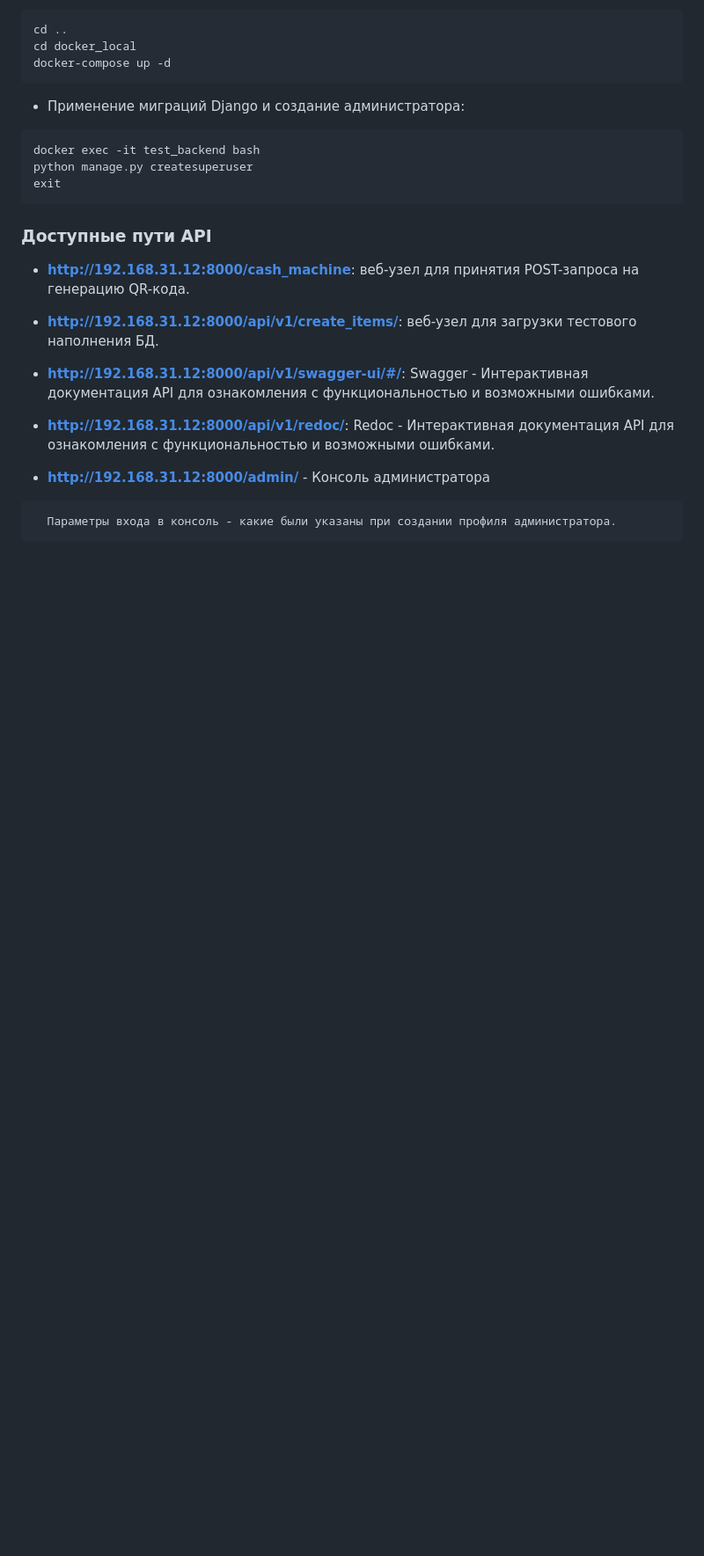
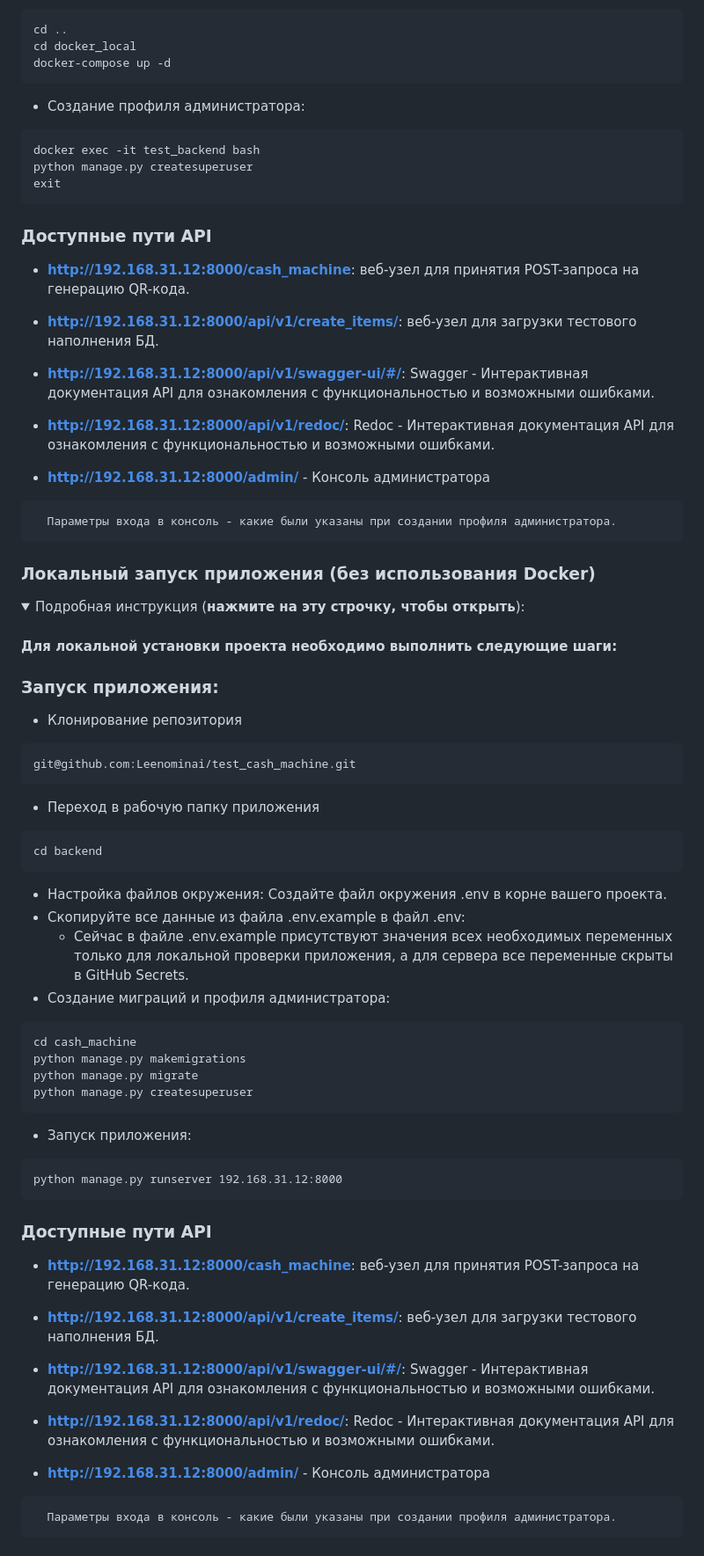
Before and after one commit to Leenominai/test_cash_machine, a Markdown page: README.md, the part around the change. Shown: that part at 88% size. Drawn GitHub-style; folded sections open; blank space fills up the shorter version.

Commit message:
Develop v1.33 - readme

````diff
--- a/README.md
+++ b/README.md
@@ -177,11 +177,61 @@ cd ..
 cd docker_local
 docker-compose up -d
 ```
-- Применение миграций Django и создание администратора:
+- Создание профиля администратора:
 ```
 docker exec -it test_backend bash
 python manage.py createsuperuser
 exit
+```
+
+### Доступные пути API
+
+- **http://192.168.31.12:8000/cash_machine**: веб-узел для принятия POST-запроса на генерацию QR-кода.
+
+
+
+- **http://192.168.31.12:8000/api/v1/create_items/**: веб-узел для загрузки тестового наполнения БД.
+- **http://192.168.31.12:8000/api/v1/swagger-ui/#/**: Swagger - Интерактивная документация API для ознакомления с функциональностью и возможными ошибками.
+- **http://192.168.31.12:8000/api/v1/redoc/**: Redoc - Интерактивная документация API для ознакомления с функциональностью и возможными ошибками.
+
+
+- **http://192.168.31.12:8000/admin/** - Консоль администратора
+
+```
+  Параметры входа в консоль - какие были указаны при создании профиля администратора.
+ ```
+
+</details>
+
+### Локальный запуск приложения (без использования Docker)
+
+<details>
+  <summary>Подробная инструкция (<b>нажмите на эту строчку, чтобы открыть</b>):</summary>
+
+#### Для локальной установки проекта необходимо выполнить следующие шаги:
+
+### Запуск приложения:
+- Клонирование репозитория
+```
+git@github.com:Leenominai/test_cash_machine.git
+```
+- Переход в рабочую папку приложения
+```
+cd backend
+```
+- Настройка файлов окружения: Создайте файл окружения .env в корне вашего проекта.
+- Скопируйте все данные из файла .env.example в файл .env:
+  - Сейчас в файле .env.example присутствуют значения всех необходимых переменных только для локальной проверки приложения, а для сервера все переменные скрыты в GitHub Secrets.
+- Создание миграций и профиля администратора:
+```
+cd cash_machine
+python manage.py makemigrations
+python manage.py migrate
+python manage.py createsuperuser
+```
+- Запуск приложения:
+```
+python manage.py runserver 192.168.31.12:8000
 ```
 
 ### Доступные пути API
````
